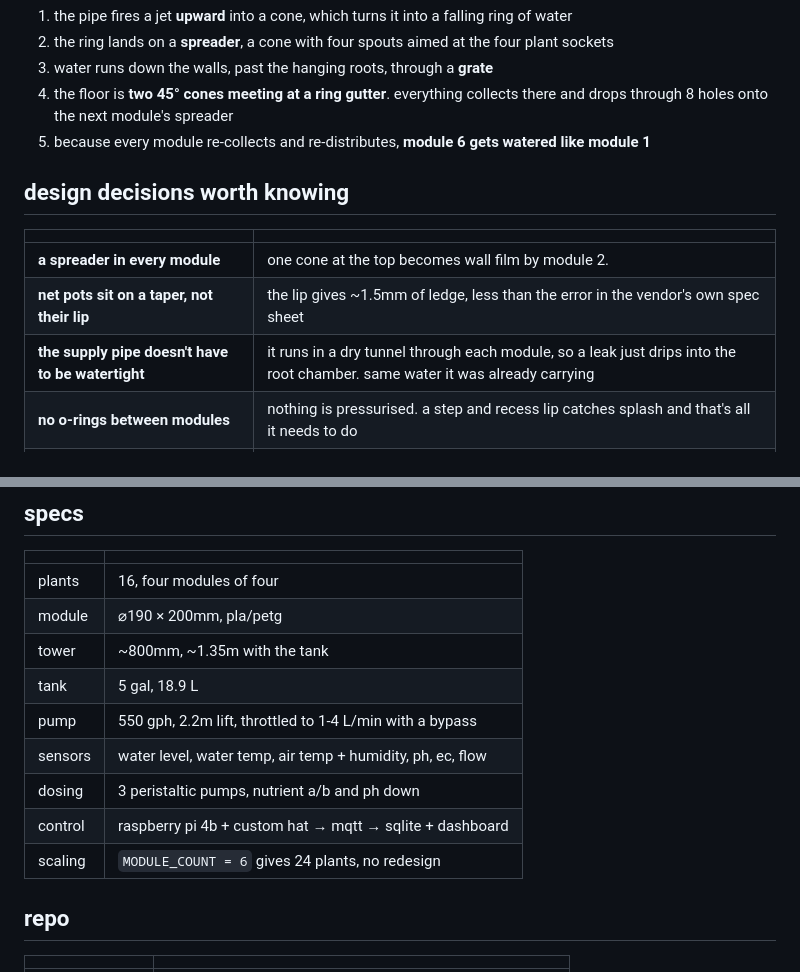
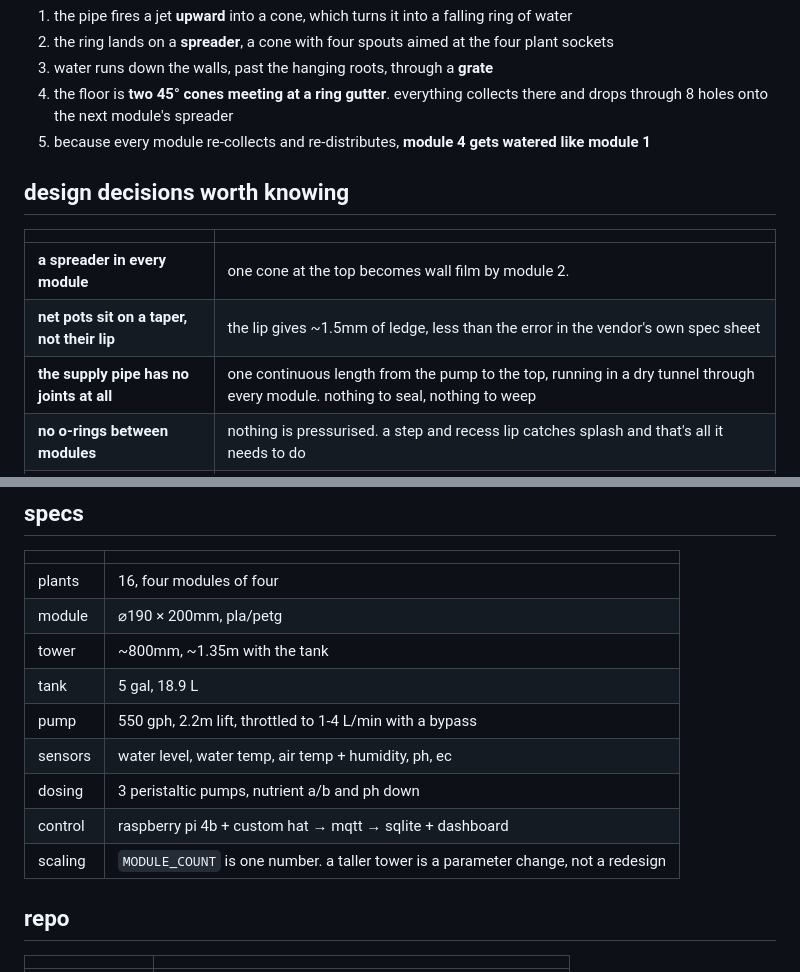
Before and after one commit to DagaVedant/Hydroponic-Garden, a Markdown page: README.md, 2 parts joined by grey strips. GitHub-like rendering.

Commit message:
one continuous pipe, no union, and doc cleanup

```diff
--- a/README.md
+++ b/README.md
@@ -29,7 +29,7 @@ the pump only does one job: get water to the top. after that it's all shape.
 3. water runs down the walls, past the hanging roots, through a **grate**
 4. the floor is **two 45° cones meeting at a ring gutter**. everything collects there and drops
    through 8 holes onto the next module's spreader
-5. because every module re-collects and re-distributes, **module 6 gets watered like module 1**
+5. because every module re-collects and re-distributes, **module 4 gets watered like module 1**
 
 ## design decisions worth knowing
 
@@ -37,7 +37,7 @@ the pump only does one job: get water to the top. after that it's all shape.
 |---|---|
 | **a spreader in every module** | one cone at the top becomes wall film by module 2. |
 | **net pots sit on a taper, not their lip** | the lip gives ~1.5mm of ledge, less than the error in the vendor's own spec sheet |
-| **the supply pipe doesn't have to be watertight** | it runs in a dry tunnel through each module, so a leak just drips into the root chamber. same water it was already carrying |
+| **the supply pipe has no joints at all** | one continuous length from the pump to the top, running in a dry tunnel through every module. nothing to seal, nothing to weep |
 | **no o-rings between modules** | nothing is pressurised. a step and recess lip catches splash and that's all it needs to do |
 | **every overhang is exactly 45°** | sockets, both floor cones, the grate ledge. nothing needs support material |
 
@@ -50,10 +50,10 @@ the pump only does one job: get water to the top. after that it's all shape.
 | tower | ~800mm, ~1.35m with the tank |
 | tank | 5 gal, 18.9 L |
 | pump | 550 gph, 2.2m lift, throttled to 1-4 L/min with a bypass |
-| sensors | water level, water temp, air temp + humidity, ph, ec, flow |
+| sensors | water level, water temp, air temp + humidity, ph, ec |
 | dosing | 3 peristaltic pumps, nutrient a/b and ph down |
 | control | raspberry pi 4b + custom hat → mqtt → sqlite + dashboard |
-| scaling | `MODULE_COUNT = 6` gives 24 plants, no redesign |
+| scaling | `MODULE_COUNT` is one number. a taller tower is a parameter change, not a redesign |
 
 ## repo
 
```
Also changed, not shown: spec.md (+37 -15 lines).
